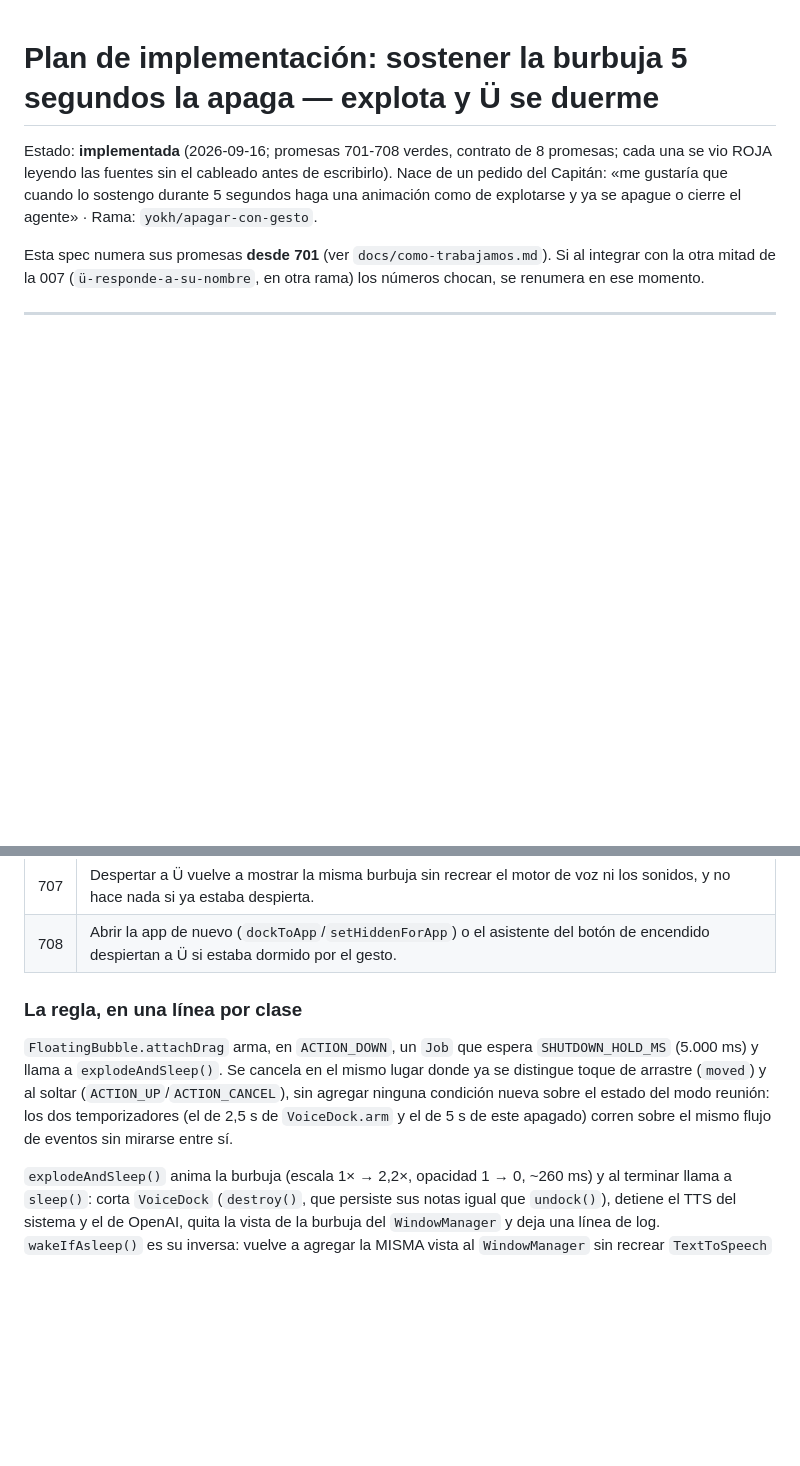
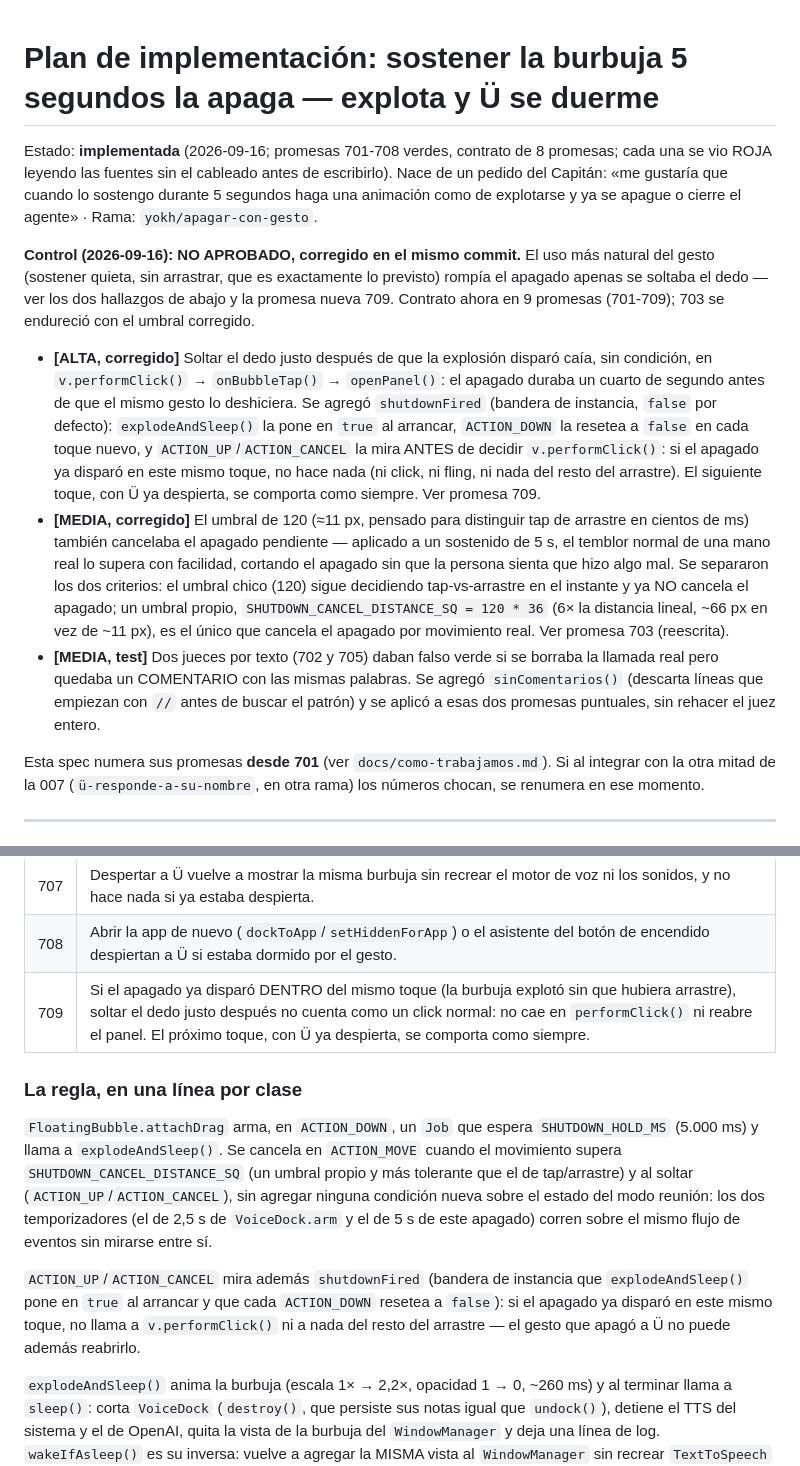
Before and after one commit to ZevCorp/Android, a Markdown page: docs/specs/007-sostener-para-apagar.md, 2 parts joined by grey strips. Rendered like a GitHub page; blank space fills up the shorter version.

Commit message:
docs(specs): 007 documenta el control NO APROBADO y su corrección
Registra los dos hallazgos del control (reapertura del panel al soltar tras
la explosión; umbral de cancelación demasiado ajustado para 5 s sostenidos)
y el límite de juez por texto (comentario que menciona una llamada borrada),
más la promesa 709 y la 703 reescrita.

Co-Authored-By: Claude Sonnet 5 <noreply@anthropic.com>
Claude-Session: https://claude.ai/code/session_01WusTKNeXPUHvDq48hDBpYu

```diff
--- a/docs/specs/007-sostener-para-apagar.md
+++ b/docs/specs/007-sostener-para-apagar.md
@@ -4,6 +4,27 @@ Estado: **implementada** (2026-09-16; promesas 701-708 verdes, contrato de 8 pro
 las fuentes sin el cableado antes de escribirlo). Nace de un pedido del Capitán: «me gustaría que cuando lo sostengo
 durante 5 segundos haga una animación como de explotarse y ya se apague o cierre el agente» · Rama:
 `yokh/apagar-con-gesto`.
+
+**Control (2026-09-16): NO APROBADO, corregido en el mismo commit.** El uso más natural del gesto (sostener quieta,
+sin arrastrar, que es exactamente lo previsto) rompía el apagado apenas se soltaba el dedo — ver los dos hallazgos
+de abajo y la promesa nueva 709. Contrato ahora en 9 promesas (701-709); 703 se endureció con el umbral corregido.
+
+- **[ALTA, corregido]** Soltar el dedo justo después de que la explosión disparó caía, sin condición, en
+  `v.performClick()` → `onBubbleTap()` → `openPanel()`: el apagado duraba un cuarto de segundo antes de que el mismo
+  gesto lo deshiciera. Se agregó `shutdownFired` (bandera de instancia, `false` por defecto): `explodeAndSleep()` la
+  pone en `true` al arrancar, `ACTION_DOWN` la resetea a `false` en cada toque nuevo, y `ACTION_UP`/`ACTION_CANCEL`
+  la mira ANTES de decidir `v.performClick()`: si el apagado ya disparó en este mismo toque, no hace nada (ni click,
+  ni fling, ni nada del resto del arrastre). El siguiente toque, con Ü ya despierta, se comporta como siempre. Ver
+  promesa 709.
+- **[MEDIA, corregido]** El umbral de 120 (≈11 px, pensado para distinguir tap de arrastre en cientos de ms)
+  también cancelaba el apagado pendiente — aplicado a un sostenido de 5 s, el temblor normal de una mano real lo
+  supera con facilidad, cortando el apagado sin que la persona sienta que hizo algo mal. Se separaron los dos
+  criterios: el umbral chico (120) sigue decidiendo tap-vs-arrastre en el instante y ya NO cancela el apagado; un
+  umbral propio, `SHUTDOWN_CANCEL_DISTANCE_SQ = 120 * 36` (6× la distancia lineal, ~66 px en vez de ~11 px), es el
+  único que cancela el apagado por movimiento real. Ver promesa 703 (reescrita).
+- **[MEDIA, test]** Dos jueces por texto (702 y 705) daban falso verde si se borraba la llamada real pero quedaba un
+  COMENTARIO con las mismas palabras. Se agregó `sinComentarios()` (descarta líneas que empiezan con `//` antes de
+  buscar el patrón) y se aplicó a esas dos promesas puntuales, sin rehacer el juez entero.
 
 Esta spec numera sus promesas **desde 701** (ver `docs/como-trabajamos.md`). Si al integrar con la otra mitad de la
 007 (`ü-responde-a-su-nombre`, en otra rama) los números chocan, se renumera en ese momento.
@@ -54,14 +75,19 @@ El permiso de accesibilidad sigue concedido: por eso volver a activarlo es insta
 | 706 | El apagado quita la vista de la burbuja de la pantalla y deja registrado que Ü se apagó por este gesto, con la misma medida que cualquier otra línea del log (nunca texto libre fuera de la puerta de telemetría). |
 | 707 | Despertar a Ü vuelve a mostrar la misma burbuja sin recrear el motor de voz ni los sonidos, y no hace nada si ya estaba despierta. |
 | 708 | Abrir la app de nuevo (`dockToApp`/`setHiddenForApp`) o el asistente del botón de encendido despiertan a Ü si estaba dormido por el gesto. |
+| 709 | Si el apagado ya disparó DENTRO del mismo toque (la burbuja explotó sin que hubiera arrastre), soltar el dedo justo después no cuenta como un click normal: no cae en `performClick()` ni reabre el panel. El próximo toque, con Ü ya despierta, se comporta como siempre. |
 
 ### La regla, en una línea por clase
 
 `FloatingBubble.attachDrag` arma, en `ACTION_DOWN`, un `Job` que espera `SHUTDOWN_HOLD_MS` (5.000 ms) y llama a
-`explodeAndSleep()`. Se cancela en el mismo lugar donde ya se distingue toque de arrastre (`moved`) y al soltar
-(`ACTION_UP`/`ACTION_CANCEL`), sin agregar ninguna condición nueva sobre el estado del modo reunión: los dos
-temporizadores (el de 2,5 s de `VoiceDock.arm` y el de 5 s de este apagado) corren sobre el mismo flujo de eventos
-sin mirarse entre sí.
+`explodeAndSleep()`. Se cancela en `ACTION_MOVE` cuando el movimiento supera `SHUTDOWN_CANCEL_DISTANCE_SQ` (un
+umbral propio y más tolerante que el de tap/arrastre) y al soltar (`ACTION_UP`/`ACTION_CANCEL`), sin agregar ninguna
+condición nueva sobre el estado del modo reunión: los dos temporizadores (el de 2,5 s de `VoiceDock.arm` y el de 5 s
+de este apagado) corren sobre el mismo flujo de eventos sin mirarse entre sí.
+
+`ACTION_UP`/`ACTION_CANCEL` mira además `shutdownFired` (bandera de instancia que `explodeAndSleep()` pone en
+`true` al arrancar y que cada `ACTION_DOWN` resetea a `false`): si el apagado ya disparó en este mismo toque, no
+llama a `v.performClick()` ni a nada del resto del arrastre — el gesto que apagó a Ü no puede además reabrirlo.
 
 `explodeAndSleep()` anima la burbuja (escala 1× → 2,2×, opacidad 1 → 0, ~260 ms) y al terminar llama a `sleep()`:
 corta `VoiceDock` (`destroy()`, que persiste sus notas igual que `undock()`), detiene el TTS del sistema y el de
```
Also changed, not shown: other parts of docs/specs/007-sostener-para-apagar.md (+10 -8 lines).
